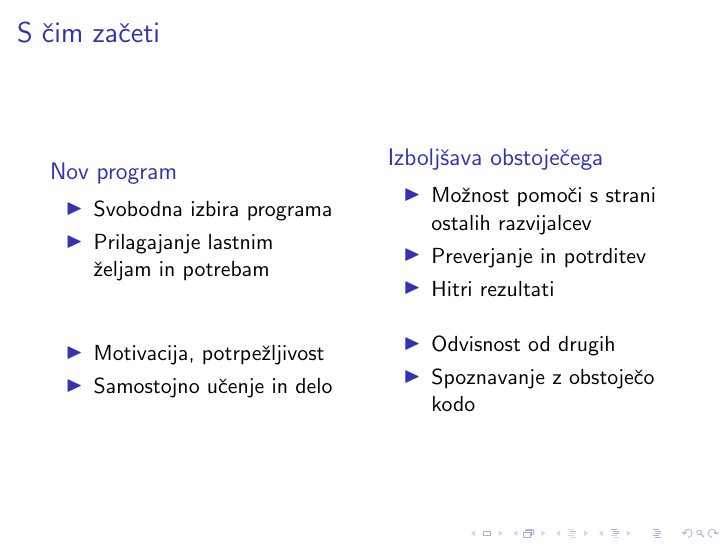
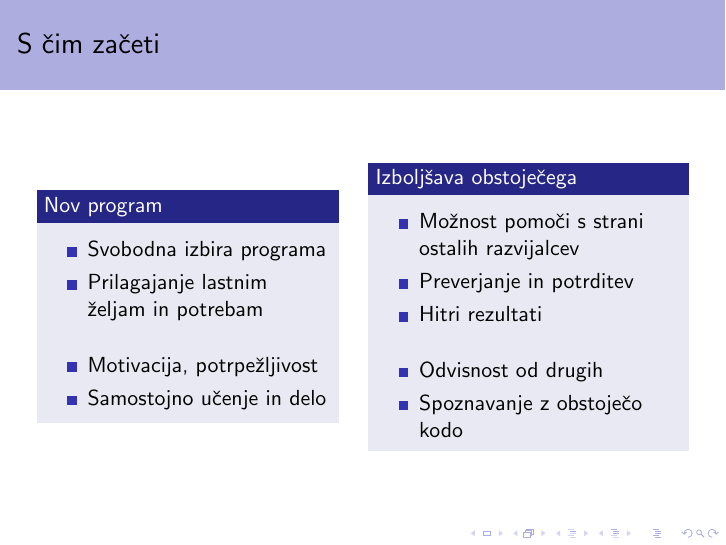
Before and after one commit to Noughmad/Sola, LaTeX slides (Razno/kde-uvod.tex): page 3 of 7. Compiled offline with pdfLaTeX; a LaTeX package or settings file that is missing is left out.

Commit message:
Koncna verzija predstavitve

```diff
--- a/Razno/kde-uvod.tex
+++ b/Razno/kde-uvod.tex
@@ -3,6 +3,10 @@
 \usepackage[utf8x]{inputenc}
 \usepackage{default}
 \usepackage[slovene]{babel}
+
+%\usetheme{Madrid}
+\usetheme{Rochester}
+\usecolortheme{dolphin}
 
 \title{Programiranje s KDE}
 \author{Miha \v Can\v cula}
@@ -35,13 +39,13 @@
    \begin{block}{Nov program}
     \begin{itemize}
      \item Svobodna izbira programa
-     \item Prilagajanje lastnim "zeljam in potrebam \\[1cm]
+     \item Prilagajanje lastnim "zeljam in potrebam \\[.5cm]
      \item Motivacija, potrpe"zljivost
     \item Samostojno u"cenje in delo
     \end{itemize}
    \end{block}
   \end{column}
-  \begin{column}{.47\textwidth}
+  \begin{column}{.5\textwidth}
    \begin{block}{Izbolj"sava obstoje"cega}
     \begin{itemize}
      \item Mo"znost pomo"ci s strani ostalih razvijalcev
```
Also changed, not shown: Razno/kde-uvod.pdf.
